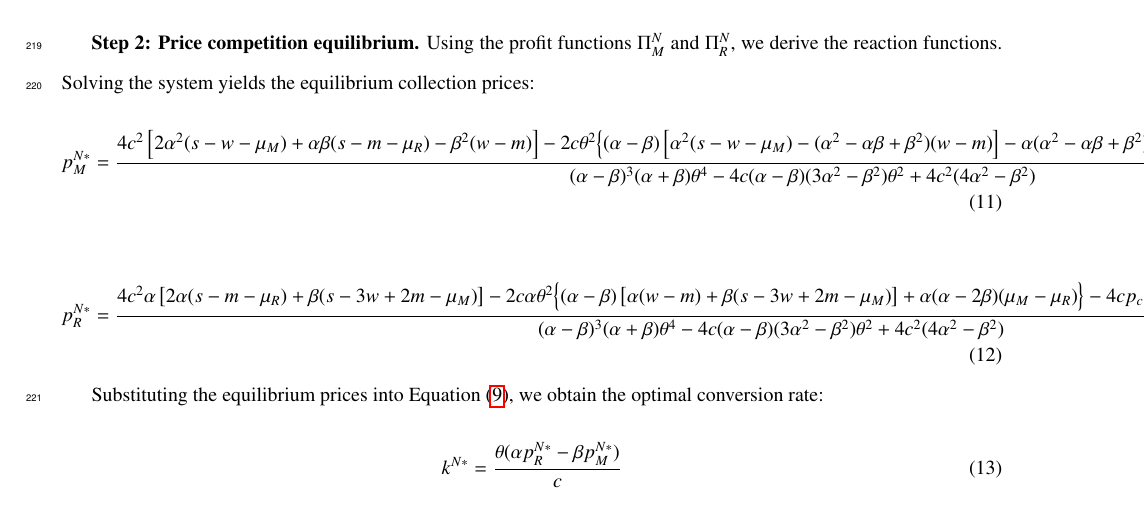
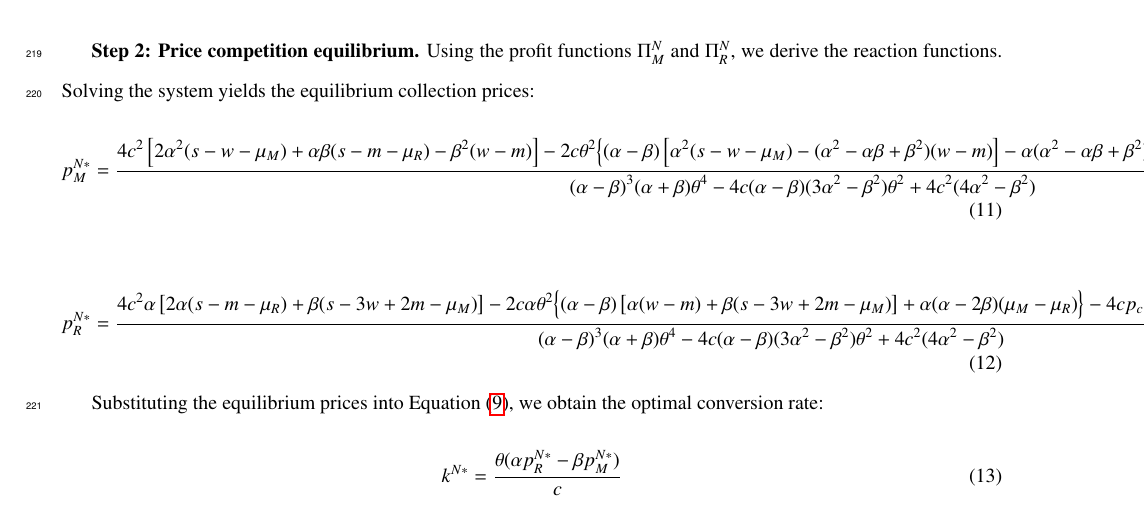
Before and after one commit to Crayonz10/zz05-waste-concrete-recycling, a LaTeX paper (manuscript.tex): part of page 9 of 23, cut so that both start at the same text. Compiled offline with pdfLaTeX.

Commit message:
style: improve long equation formatting with displaystyle

```diff
--- a/manuscript.tex
+++ b/manuscript.tex
@@ -297,22 +297,22 @@ Substituting $k^N$ into $\Pi_R^N$, the recycler's profit becomes:
 \textbf{Step 2: Price competition equilibrium.} Using the profit functions $\Pi_M^N$ and $\Pi_R^N$, we derive the reaction functions. Solving the system yields the equilibrium collection prices:
 \begin{equation}
 p_M^{N*} = \frac{
-4c^2 \left[ 2\alpha^2(s - w - \mu_M) + \alpha\beta(s - m - \mu_R) - \beta^2(w - m) \right]
+\displaystyle 4c^2 \left[ 2\alpha^2(s - w - \mu_M) + \alpha\beta(s - m - \mu_R) - \beta^2(w - m) \right]
 - 2c\theta^2 \Big\{ (\alpha-\beta) \left[ \alpha^2(s - w - \mu_M) - (\alpha^2 - \alpha\beta + \beta^2)(w - m) \right] - \alpha(\alpha^2 - \alpha\beta + \beta^2)(\mu_M - \mu_R) \Big\}
 - 4c\alpha p_c e (\alpha - \beta)(\alpha^2 - \alpha\beta + \beta^2)
 }{
-(\alpha-\beta)^3(\alpha+\beta)\theta^4 - 4c(\alpha-\beta)(3\alpha^2-\beta^2)\theta^2 + 4c^2(4\alpha^2-\beta^2)
+\displaystyle (\alpha-\beta)^3(\alpha+\beta)\theta^4 - 4c(\alpha-\beta)(3\alpha^2-\beta^2)\theta^2 + 4c^2(4\alpha^2-\beta^2)
 }
 \label{eq:p_MN_star}
 \end{equation}
 
 \begin{equation}
 p_R^{N*} = \frac{
-4c^2\alpha \left[ 2\alpha(s - m - \mu_R) + \beta(s - 3w + 2m - \mu_M) \right]
+\displaystyle 4c^2\alpha \left[ 2\alpha(s - m - \mu_R) + \beta(s - 3w + 2m - \mu_M) \right]
 - 2c\alpha\theta^2 \Big\{ (\alpha-\beta) \left[ \alpha(w - m) + \beta(s - 3w + 2m - \mu_M) \right] + \alpha(\alpha - 2\beta)(\mu_M - \mu_R) \Big\}
 - 4c p_c e (\alpha - \beta) \left[ c(2\alpha^2 - \beta^2) - \theta^2\alpha(\alpha - \beta) \right]
 }{
-(\alpha-\beta)^3(\alpha+\beta)\theta^4 - 4c(\alpha-\beta)(3\alpha^2-\beta^2)\theta^2 + 4c^2(4\alpha^2-\beta^2)
+\displaystyle (\alpha-\beta)^3(\alpha+\beta)\theta^4 - 4c(\alpha-\beta)(3\alpha^2-\beta^2)\theta^2 + 4c^2(4\alpha^2-\beta^2)
 }
 \label{eq:p_RN_star}
 \end{equation}
```
